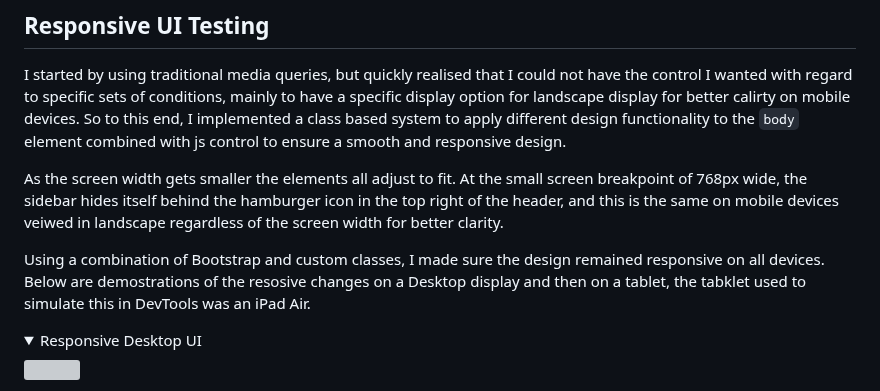
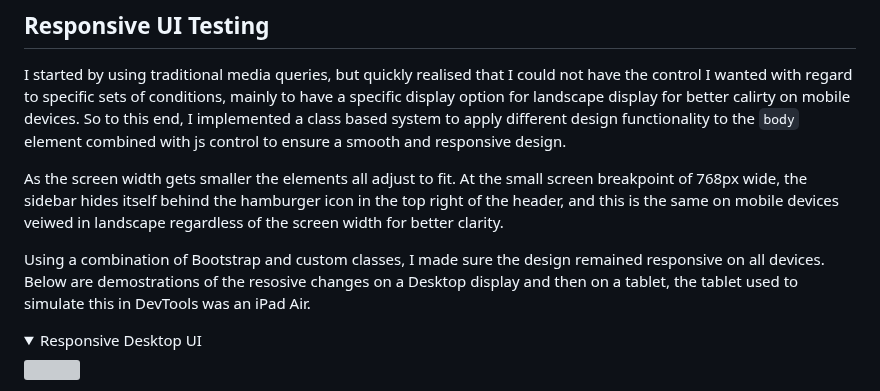
Before and after one commit to Arcandrus/mtg-forum, a Markdown page: README.md, the part around the change. Drawn GitHub-style; folded sections open; grey boxes are pictures that could not be loaded.

```diff
--- a/README.md
+++ b/README.md
@@ -778,7 +778,7 @@ I started by using traditional media queries, but quickly realised that I could
 
 As the screen width gets smaller the elements all adjust to fit. At the small screen breakpoint of 768px wide, the sidebar hides itself behind the hamburger icon in the top right of the header, and this is the same on mobile devices veiwed in landscape regardless of the screen width for better clarity.
 
-Using a combination of Bootstrap and custom classes, I made sure the design remained responsive on all devices. Below are demostrations of the resosive changes on a Desktop display and then on a tablet, the tabklet used to simulate this in DevTools was an iPad Air.
+Using a combination of Bootstrap and custom classes, I made sure the design remained responsive on all devices. Below are demostrations of the resosive changes on a Desktop display and then on a tablet, the tablet used to simulate this in DevTools was an iPad Air.
 
 <details>
    <summary>Responsive Desktop UI</summary>
```
